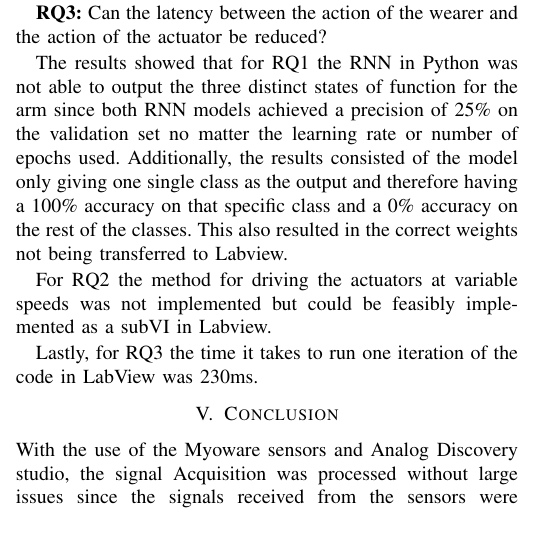
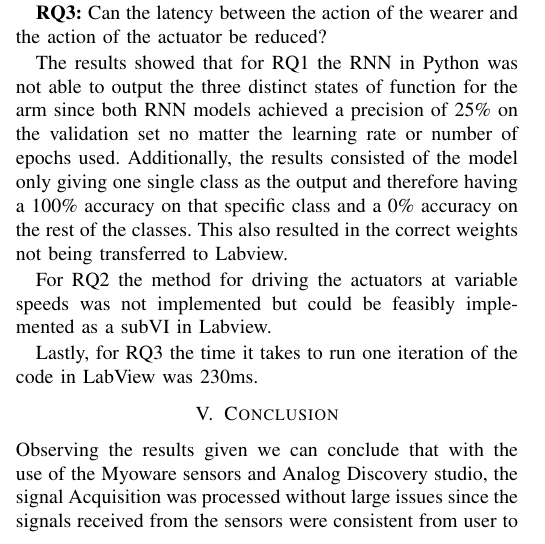
Before and after one commit to DanRyten/EXO1, a LaTeX paper (LaTeX/main.tex, which reads LaTeX/sections/conclusion.tex): part of one column of page 4 of 5, cut so that both start at the same text. Compiled offline with pdfLaTeX.

Commit message:
Conclusion add ons

```diff
--- a/LaTeX/sections/conclusion.tex
+++ b/LaTeX/sections/conclusion.tex
@@ -1,6 +1,5 @@
 \section{Conclusion}
-
-With the use of the Myoware sensors and Analog Discovery studio, the signal Acquisition was processed without large issues since the signals received from the sensors were consistent from user to user.
+Observing the results given we can conclude that with the use of the Myoware sensors and Analog Discovery studio, the signal Acquisition was processed without large issues since the signals received from the sensors were consistent from user to user.
 The Analog Discovery studio studio made processing and transferring the signals to Python lightwork.
 
 
```
